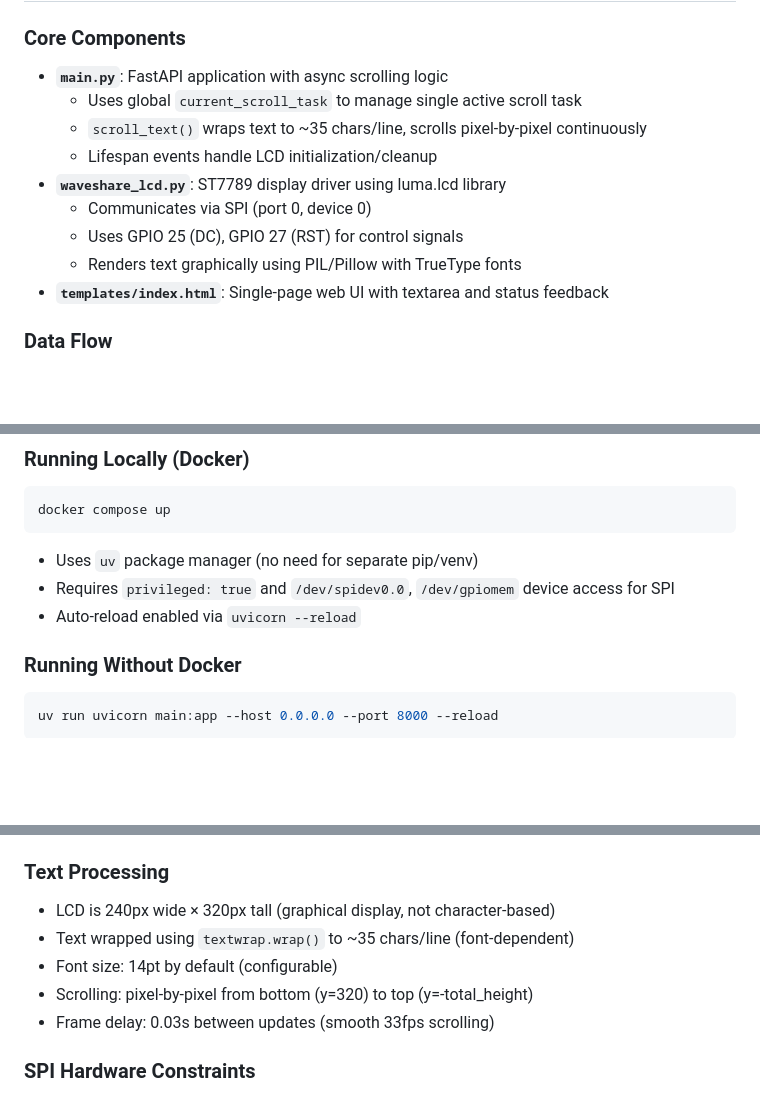
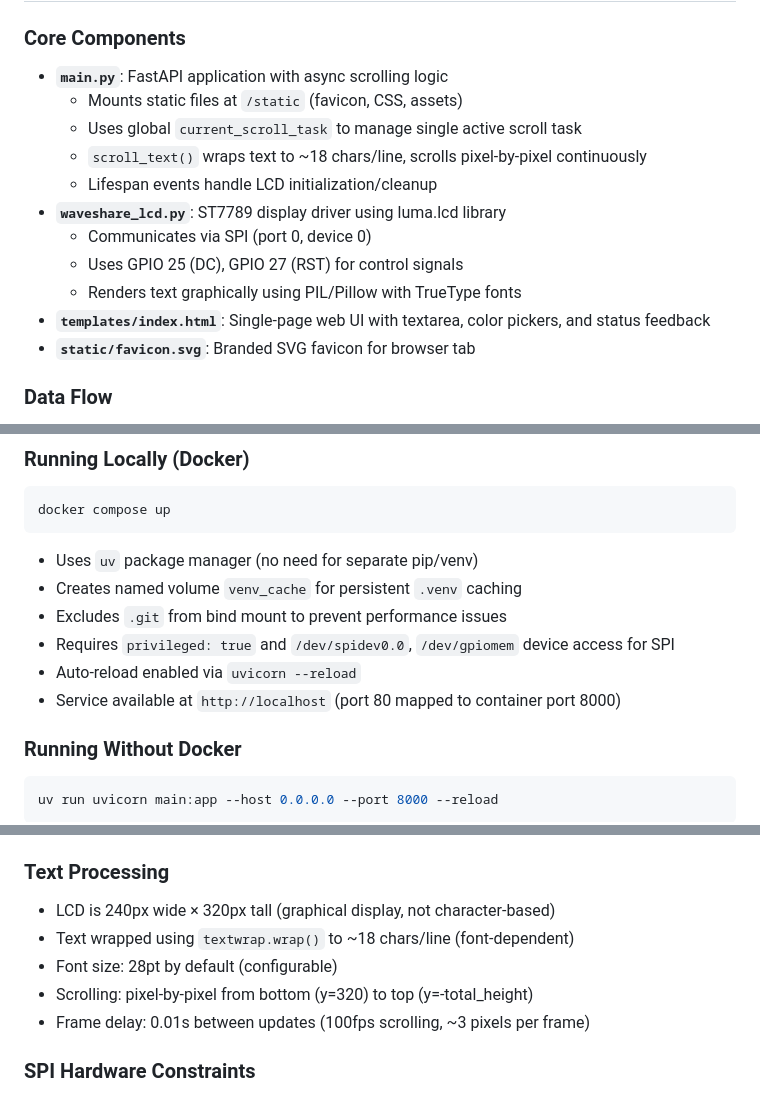
Before and after one commit to zwing99/lcd-remote-app, a Markdown page: .github/copilot-instructions.md, 3 parts joined by grey strips. GitHub-like rendering; blank space fills up the shorter version.

````diff
--- a/.github/copilot-instructions.md
+++ b/.github/copilot-instructions.md
@@ -7,14 +7,16 @@ A FastAPI web service that controls a **Waveshare 2-inch Mini LCD display** (240
 
 ### Core Components
 - **`main.py`**: FastAPI application with async scrolling logic
+  - Mounts static files at `/static` (favicon, CSS, assets)
   - Uses global `current_scroll_task` to manage single active scroll task
-  - `scroll_text()` wraps text to ~35 chars/line, scrolls pixel-by-pixel continuously
+  - `scroll_text()` wraps text to ~18 chars/line, scrolls pixel-by-pixel continuously
   - Lifespan events handle LCD initialization/cleanup
 - **`waveshare_lcd.py`**: ST7789 display driver using luma.lcd library
   - Communicates via SPI (port 0, device 0)
   - Uses GPIO 25 (DC), GPIO 27 (RST) for control signals
   - Renders text graphically using PIL/Pillow with TrueType fonts
-- **`templates/index.html`**: Single-page web UI with textarea and status feedback
+- **`templates/index.html`**: Single-page web UI with textarea, color pickers, and status feedback
+- **`static/favicon.svg`**: Branded SVG favicon for browser tab
 
 ### Data Flow
 1. User submits text via HTML form → POST `/display`
@@ -29,8 +31,11 @@ A FastAPI web service that controls a **Waveshare 2-inch Mini LCD display** (240
 docker compose up
 ```
 - Uses `uv` package manager (no need for separate pip/venv)
+- Creates named volume `venv_cache` for persistent `.venv` caching
+- Excludes `.git` from bind mount to prevent performance issues
 - Requires `privileged: true` and `/dev/spidev0.0`, `/dev/gpiomem` device access for SPI
 - Auto-reload enabled via `uvicorn --reload`
+- Service available at `http://localhost` (port 80 mapped to container port 8000)
 
 ### Running Without Docker
 ```bash
@@ -59,10 +64,10 @@ Displays centered "Hello World!" test message and scrolling demo. Useful for deb
 
 ### Text Processing
 - LCD is 240px wide × 320px tall (graphical display, not character-based)
-- Text wrapped using `textwrap.wrap()` to ~35 chars/line (font-dependent)
-- Font size: 14pt by default (configurable)
+- Text wrapped using `textwrap.wrap()` to ~18 chars/line (font-dependent)
+- Font size: 28pt by default (configurable)
 - Scrolling: pixel-by-pixel from bottom (y=320) to top (y=-total_height)
-- Frame delay: 0.03s between updates (smooth 33fps scrolling)
+- Frame delay: 0.01s between updates (100fps scrolling, ~3 pixels per frame)
 
 ### SPI Hardware Constraints
 - **Must run on Raspberry Pi** or system with SPI bus
````
Also changed, not shown: README.md (+12 -9 lines).
